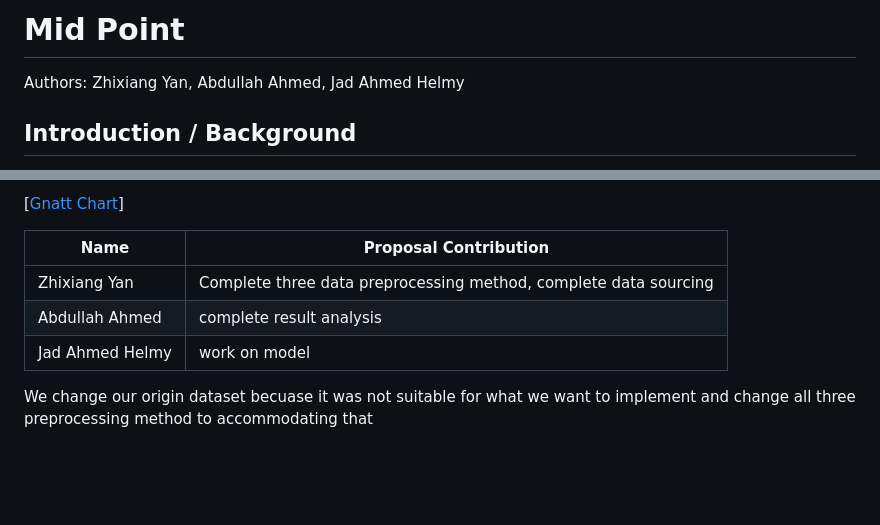
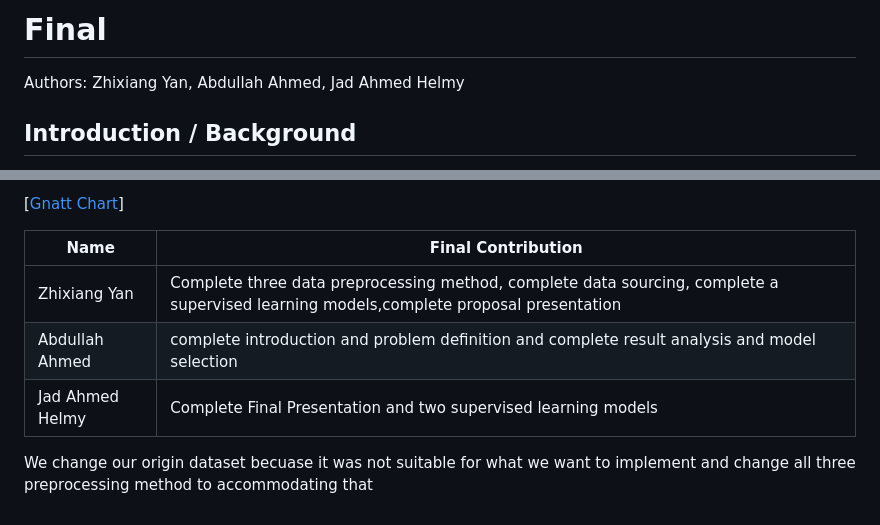
Before and after one commit to KevinYan2025/ML-group1, a Markdown page: index.md, 2 parts joined by grey strips. Drawn GitHub-style; blank space fills up the shorter version.

Commit message:
updated github page

```diff
--- a/index.md
+++ b/index.md
@@ -1,4 +1,4 @@
-# Mid Point
+# Final
 
 Authors: Zhixiang Yan, Abdullah Ahmed, Jad Ahmed Helmy
 
@@ -60,10 +60,10 @@ We will use the following metrics to evaluate our model:
 [[Gnatt Chart](https://gtvault-my.sharepoint.com/:x:/g/personal/aahmed325_gatech_edu/EX_WzZorNqpOsYLy_TFPWeMBmku716cK_ZE9_tpJgMufSA?e=tWEBQl)]
 
 
-| Name          | Proposal Contribution |
+| Name          | Final Contribution |
 |---------------|-----------------------------------------------------------------------------------------------------------------------------|
-| Zhixiang Yan  |Complete three data preprocessing method, complete data sourcing                                                             |
-| Abdullah Ahmed|complete result analysis                                          |
-|Jad Ahmed Helmy|work on model                                                            |
+| Zhixiang Yan  |Complete three data preprocessing method, complete data sourcing, complete a supervised learning models,complete proposal presentation            |
+| Abdullah Ahmed|complete introduction and problem definition and complete result analysis and model selection                                 |
+|Jad Ahmed Helmy|Complete Final Presentation and two supervised learning models                                                          |
 
 We change our origin dataset becuase it was not suitable for what we want to implement and change all three preprocessing method to accommodating that
```
